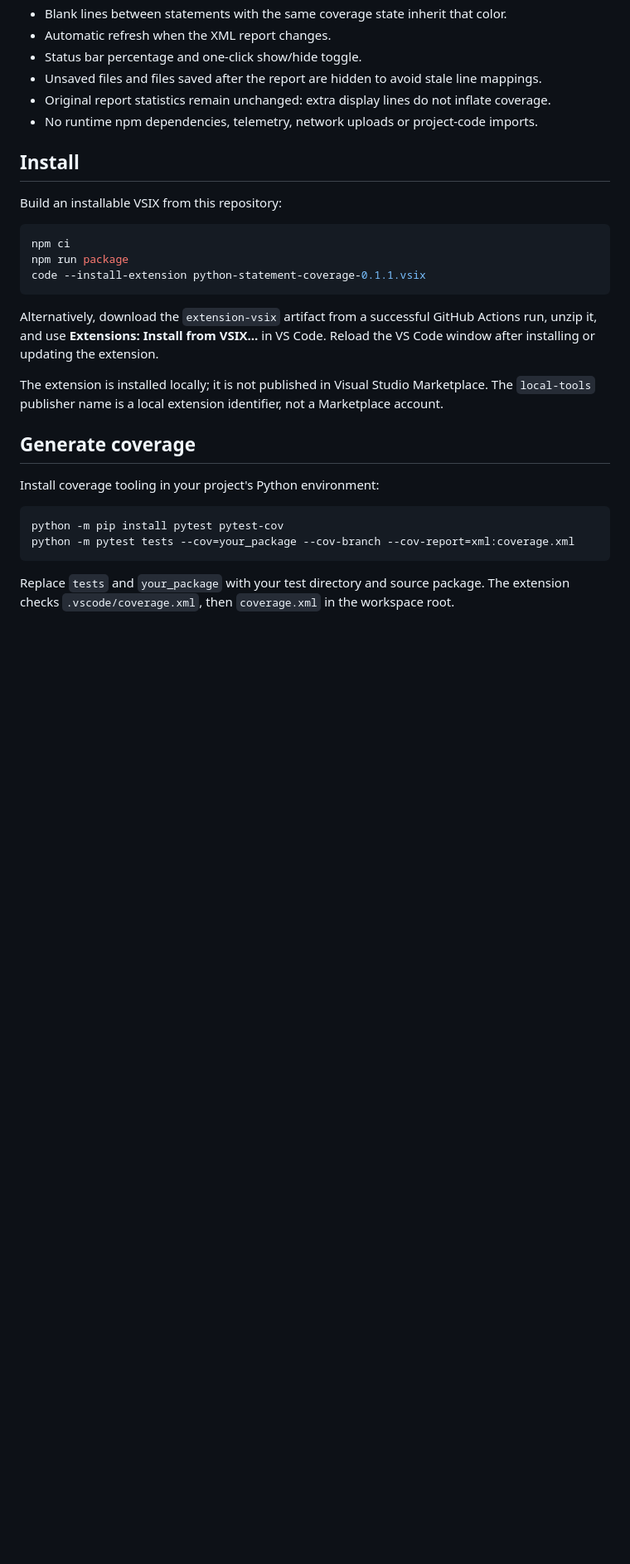
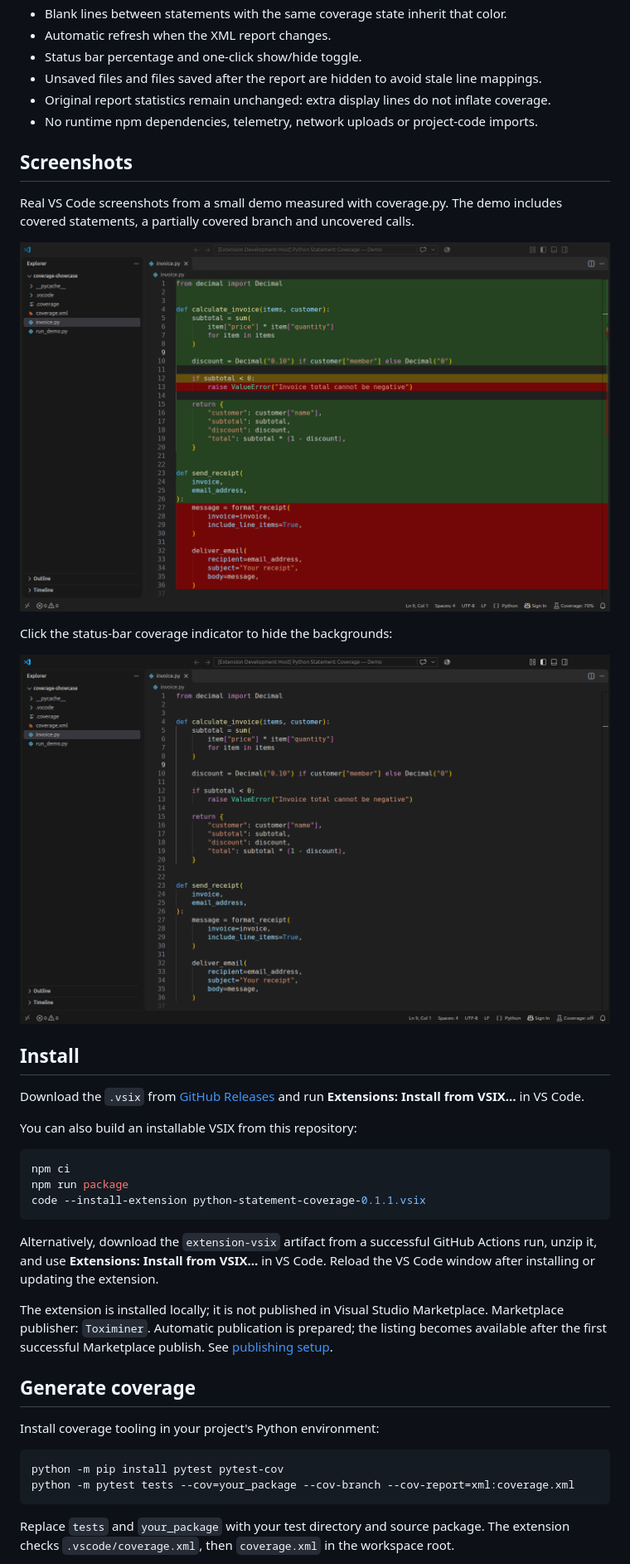
Before and after one commit to Toximiner/python-statement-coverage, a Markdown page: README.md, the part around one of its changes. Shown at 83% size. Drawn GitHub-style; pictures changed too: docs/screenshots/coverage-off.png (added), docs/screenshots/coverage-on.png (added); blank space fills up the shorter version.

Commit message:
Add GitHub releases, Marketplace publishing and screenshots

````diff
--- a/README.md
+++ b/README.md
@@ -15,9 +15,23 @@ instead of leaving gaps on continuation lines omitted from coverage.py reports.
 - Original report statistics remain unchanged: extra display lines do not inflate coverage.
 - No runtime npm dependencies, telemetry, network uploads or project-code imports.
 
+## Screenshots
+
+Real VS Code screenshots from a small demo measured with coverage.py.
+The demo includes covered statements, a partially covered branch and uncovered calls.
+
+![Coverage enabled: complete expressions and matching blank lines are highlighted](docs/screenshots/coverage-on.png)
+
+Click the status-bar coverage indicator to hide the backgrounds:
+
+![Coverage disabled with the status bar toggle](docs/screenshots/coverage-off.png)
+
 ## Install
 
-Build an installable VSIX from this repository:
+Download the `.vsix` from [GitHub Releases](https://github.com/Toximiner/python-statement-coverage/releases/latest)
+and run **Extensions: Install from VSIX…** in VS Code.
+
+You can also build an installable VSIX from this repository:
 
 ```sh
 npm ci
@@ -30,7 +44,7 @@ unzip it, and use **Extensions: Install from VSIX…** in VS Code.
 Reload the VS Code window after installing or updating the extension.
 
 The extension is installed locally; it is not published in Visual Studio Marketplace.
-The `local-tools` publisher name is a local extension identifier, not a Marketplace account.
+Marketplace publisher: `Toximiner`. Automatic publication is prepared; the listing becomes available after the first successful Marketplace publish. See [publishing setup](docs/PUBLISHING.md).
 
 ## Generate coverage
 
````
Also changed, not shown: other parts of README.md (+1 -1 lines), CHANGELOG.md (+1 -0 lines), docs/PUBLISHING.md (added, +62 -0 lines), 3 other files.
